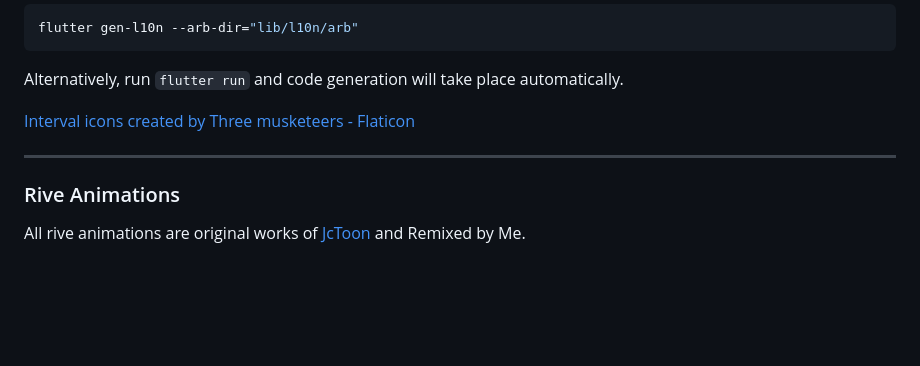
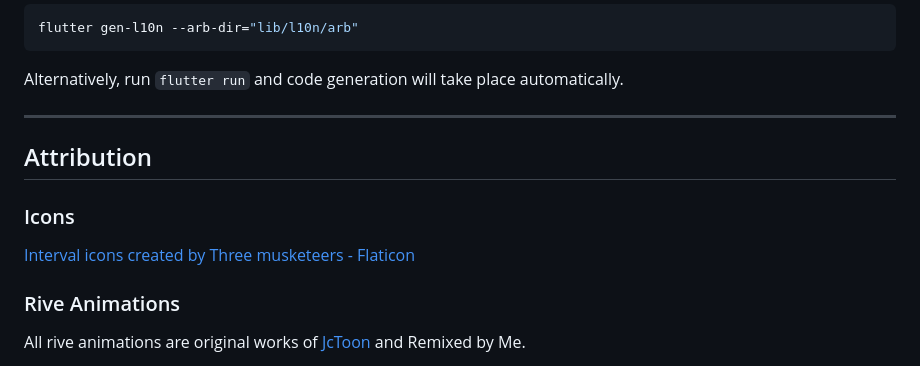
Before and after one commit to NonymousMorlock/interval, a Markdown page: README.md, the part around one of its changes. Rendered like a GitHub page; blank space fills up the shorter version.

Commit message:
🗑 Chore: Format Attribution section in README.md

```diff
--- a/README.md
+++ b/README.md
@@ -181,7 +181,12 @@ Alternatively, run `flutter run` and code generation will take place automatical
 
+
+---
+
+## Attribution
+
+### Icons
 <a href="https://www.flaticon.com/free-icons/interval" title="interval icons">Interval icons created by Three musketeers - Flaticon</a>
 
----
 
 ### Rive Animations
 
```
Also changed, not shown: other parts of README.md (+1 -1 lines).
